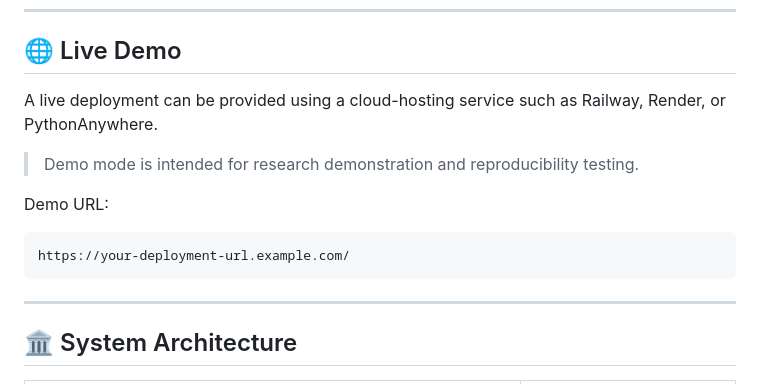
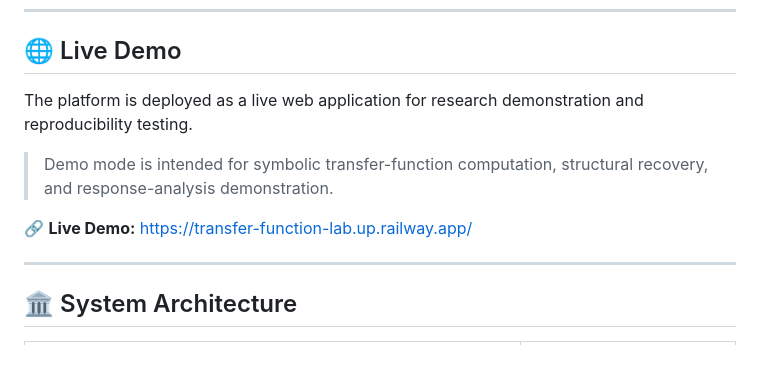
Before and after one commit to w-chainarong/SymblcMatthTrnsfnc-GitHubOpenSource, a Markdown page: README.md, the part around the change. GitHub-like rendering; blank space fills up the shorter version.

Commit message:
Update live demo link in README

````diff
--- a/README.md
+++ b/README.md
@@ -38,15 +38,11 @@ This repository provides the implementation support for the research work:
 
 ## 🌐 Live Demo
 
-A live deployment can be provided using a cloud-hosting service such as Railway, Render, or PythonAnywhere.
+The platform is deployed as a live web application for research demonstration and reproducibility testing.
 
-> Demo mode is intended for research demonstration and reproducibility testing.
+> Demo mode is intended for symbolic transfer-function computation, structural recovery, and response-analysis demonstration.
 
-Demo URL:
-
-```text
-https://your-deployment-url.example.com/
-```
+🔗 **Live Demo:** [https://transfer-function-lab.up.railway.app/](https://transfer-function-lab.up.railway.app/)
 
 ---
 
````
